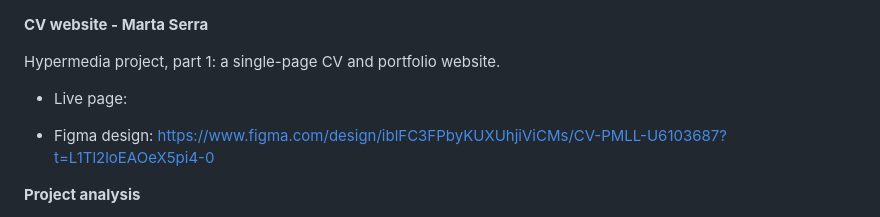
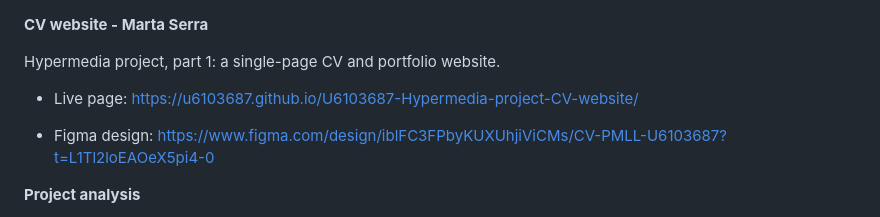
Before and after one commit to u6103687/U6103687-Hypermedia-project-CV-website, a Markdown page: README.md, the part around the change. Drawn GitHub-style.

```diff
--- a/README.md
+++ b/README.md
@@ -2,7 +2,7 @@
 
 Hypermedia project, part 1: a single-page CV and portfolio website.
 
-- Live page:
+- Live page: https://u6103687.github.io/U6103687-Hypermedia-project-CV-website/
 
 - Figma design: https://www.figma.com/design/iblFC3FPbyKUXUhjiViCMs/CV-PMLL-U6103687?t=L1Tl2loEAOeX5pi4-0
 
```
